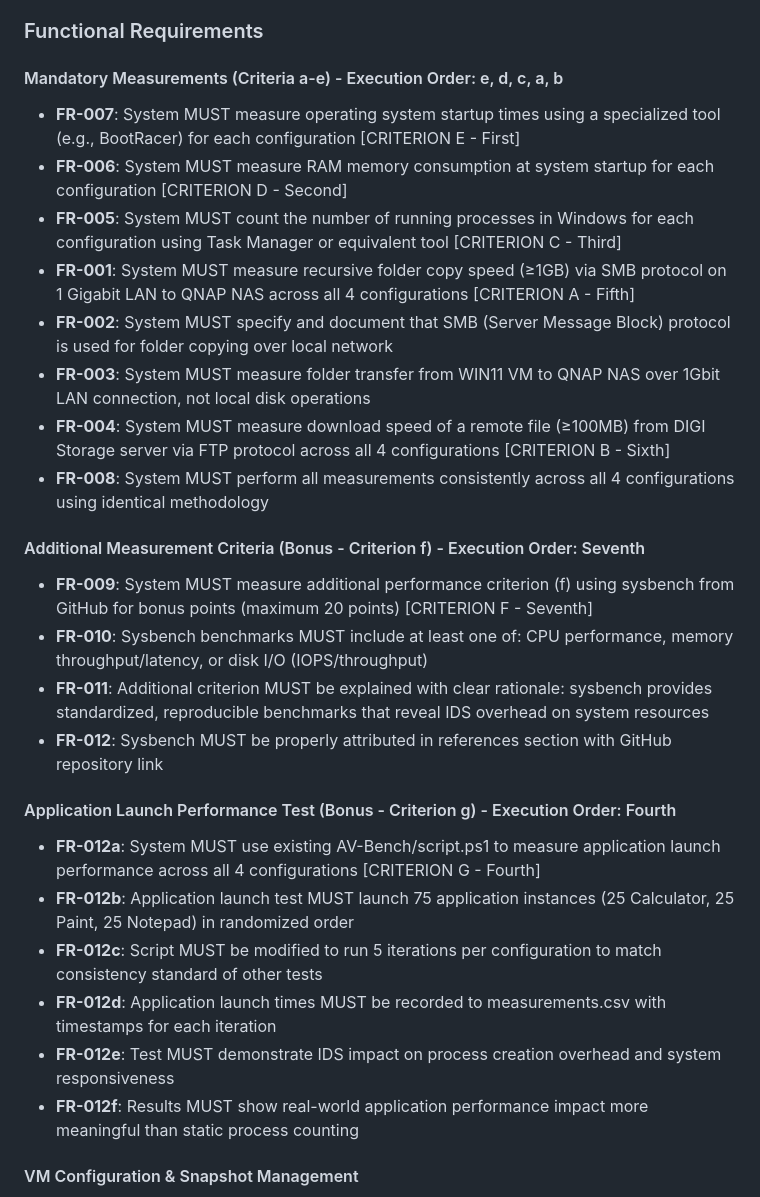
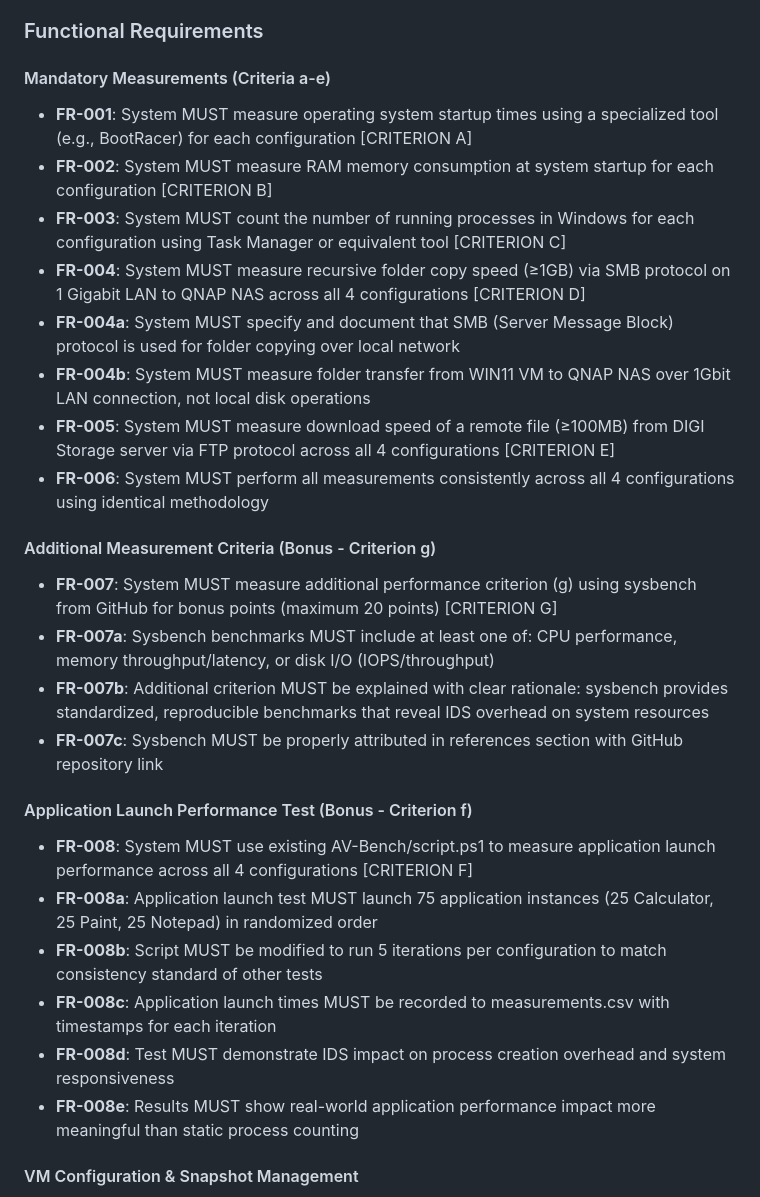
Before and after one commit to lizzardkink/itc, a Markdown page: specs/001-av-benchmark/spec.md, the part around one of its changes. GitHub-like rendering.

```diff
--- a/specs/001-av-benchmark/spec.md
+++ b/specs/001-av-benchmark/spec.md
@@ -171,32 +171,32 @@ As a researcher, I need automated scripts to execute all benchmarks across all 4
 
 ### Functional Requirements
 
-#### Mandatory Measurements (Criteria a-e) - Execution Order: e, d, c, a, b
+#### Mandatory Measurements (Criteria a-e)
 
-- **FR-007**: System MUST measure operating system startup times using a specialized tool (e.g., BootRacer) for each configuration [CRITERION E - First]
-- **FR-006**: System MUST measure RAM memory consumption at system startup for each configuration [CRITERION D - Second]
-- **FR-005**: System MUST count the number of running processes in Windows for each configuration using Task Manager or equivalent tool [CRITERION C - Third]
-- **FR-001**: System MUST measure recursive folder copy speed (≥1GB) via SMB protocol on 1 Gigabit LAN to QNAP NAS across all 4 configurations [CRITERION A - Fifth]
-- **FR-002**: System MUST specify and document that SMB (Server Message Block) protocol is used for folder copying over local network
-- **FR-003**: System MUST measure folder transfer from WIN11 VM to QNAP NAS over 1Gbit LAN connection, not local disk operations
-- **FR-004**: System MUST measure download speed of a remote file (≥100MB) from DIGI Storage server via FTP protocol across all 4 configurations [CRITERION B - Sixth]
-- **FR-008**: System MUST perform all measurements consistently across all 4 configurations using identical methodology
+- **FR-001**: System MUST measure operating system startup times using a specialized tool (e.g., BootRacer) for each configuration [CRITERION A]
+- **FR-002**: System MUST measure RAM memory consumption at system startup for each configuration [CRITERION B]
+- **FR-003**: System MUST count the number of running processes in Windows for each configuration using Task Manager or equivalent tool [CRITERION C]
+- **FR-004**: System MUST measure recursive folder copy speed (≥1GB) via SMB protocol on 1 Gigabit LAN to QNAP NAS across all 4 configurations [CRITERION D]
+- **FR-004a**: System MUST specify and document that SMB (Server Message Block) protocol is used for folder copying over local network
+- **FR-004b**: System MUST measure folder transfer from WIN11 VM to QNAP NAS over 1Gbit LAN connection, not local disk operations
+- **FR-005**: System MUST measure download speed of a remote file (≥100MB) from DIGI Storage server via FTP protocol across all 4 configurations [CRITERION E]
+- **FR-006**: System MUST perform all measurements consistently across all 4 configurations using identical methodology
 
-#### Additional Measurement Criteria (Bonus - Criterion f) - Execution Order: Seventh
+#### Additional Measurement Criteria (Bonus - Criterion g)
 
-- **FR-009**: System MUST measure additional performance criterion (f) using sysbench from GitHub for bonus points (maximum 20 points) [CRITERION F - Seventh]
-- **FR-010**: Sysbench benchmarks MUST include at least one of: CPU performance, memory throughput/latency, or disk I/O (IOPS/throughput)
-- **FR-011**: Additional criterion MUST be explained with clear rationale: sysbench provides standardized, reproducible benchmarks that reveal IDS overhead on system resources
-- **FR-012**: Sysbench MUST be properly attributed in references section with GitHub repository link
+- **FR-007**: System MUST measure additional performance criterion (g) using sysbench from GitHub for bonus points (maximum 20 points) [CRITERION G]
+- **FR-007a**: Sysbench benchmarks MUST include at least one of: CPU performance, memory throughput/latency, or disk I/O (IOPS/throughput)
+- **FR-007b**: Additional criterion MUST be explained with clear rationale: sysbench provides standardized, reproducible benchmarks that reveal IDS overhead on system resources
+- **FR-007c**: Sysbench MUST be properly attributed in references section with GitHub repository link
 
-#### Application Launch Performance Test (Bonus - Criterion g) - Execution Order: Fourth
+#### Application Launch Performance Test (Bonus - Criterion f)
 
-- **FR-012a**: System MUST use existing AV-Bench/script.ps1 to measure application launch performance across all 4 configurations [CRITERION G - Fourth]
-- **FR-012b**: Application launch test MUST launch 75 application instances (25 Calculator, 25 Paint, 25 Notepad) in randomized order
-- **FR-012c**: Script MUST be modified to run 5 iterations per configuration to match consistency standard of other tests
-- **FR-012d**: Application launch times MUST be recorded to measurements.csv with timestamps for each iteration
-- **FR-012e**: Test MUST demonstrate IDS impact on process creation overhead and system responsiveness
-- **FR-012f**: Results MUST show real-world application performance impact more meaningful than static process counting
+- **FR-008**: System MUST use existing AV-Bench/script.ps1 to measure application launch performance across all 4 configurations [CRITERION F]
+- **FR-008a**: Application launch test MUST launch 75 application instances (25 Calculator, 25 Paint, 25 Notepad) in randomized order
+- **FR-008b**: Script MUST be modified to run 5 iterations per configuration to match consistency standard of other tests
+- **FR-008c**: Application launch times MUST be recorded to measurements.csv with timestamps for each iteration
+- **FR-008d**: Test MUST demonstrate IDS impact on process creation overhead and system responsiveness
+- **FR-008e**: Results MUST show real-world application performance impact more meaningful than static process counting
 
 #### VM Configuration & Snapshot Management
 
```
Also changed, not shown: other parts of specs/001-av-benchmark/spec.md (+18 -18 lines).
